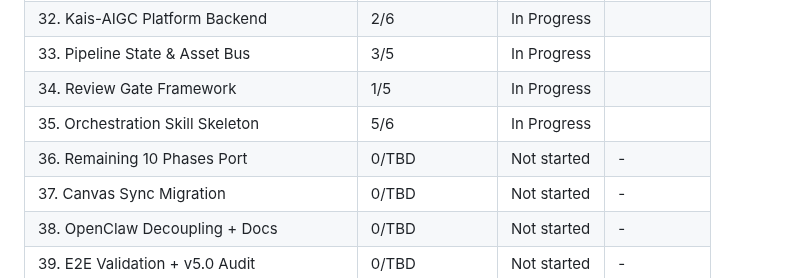
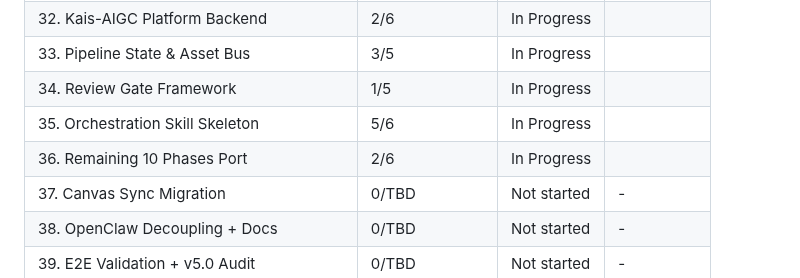
Before and after one commit to kaiger666888/kais-movie-agent, a Markdown page: .planning/ROADMAP.md, the part around the change. Drawn GitHub-style.

```diff
--- a/.planning/ROADMAP.md
+++ b/.planning/ROADMAP.md
@@ -255,7 +255,7 @@ Plans:
 | 33. Pipeline State & Asset Bus | 3/5 | In Progress|  |
 | 34. Review Gate Framework | 1/5 | In Progress|  |
 | 35. Orchestration Skill Skeleton | 5/6 | In Progress|  |
-| 36. Remaining 10 Phases Port | 0/TBD | Not started | - |
+| 36. Remaining 10 Phases Port | 2/6 | In Progress|  |
 | 37. Canvas Sync Migration | 0/TBD | Not started | - |
 | 38. OpenClaw Decoupling + Docs | 0/TBD | Not started | - |
 | 39. E2E Validation + v5.0 Audit | 0/TBD | Not started | - |
```
Also changed, not shown: .planning/STATE.md (+9 -7 lines), 1 other file.
